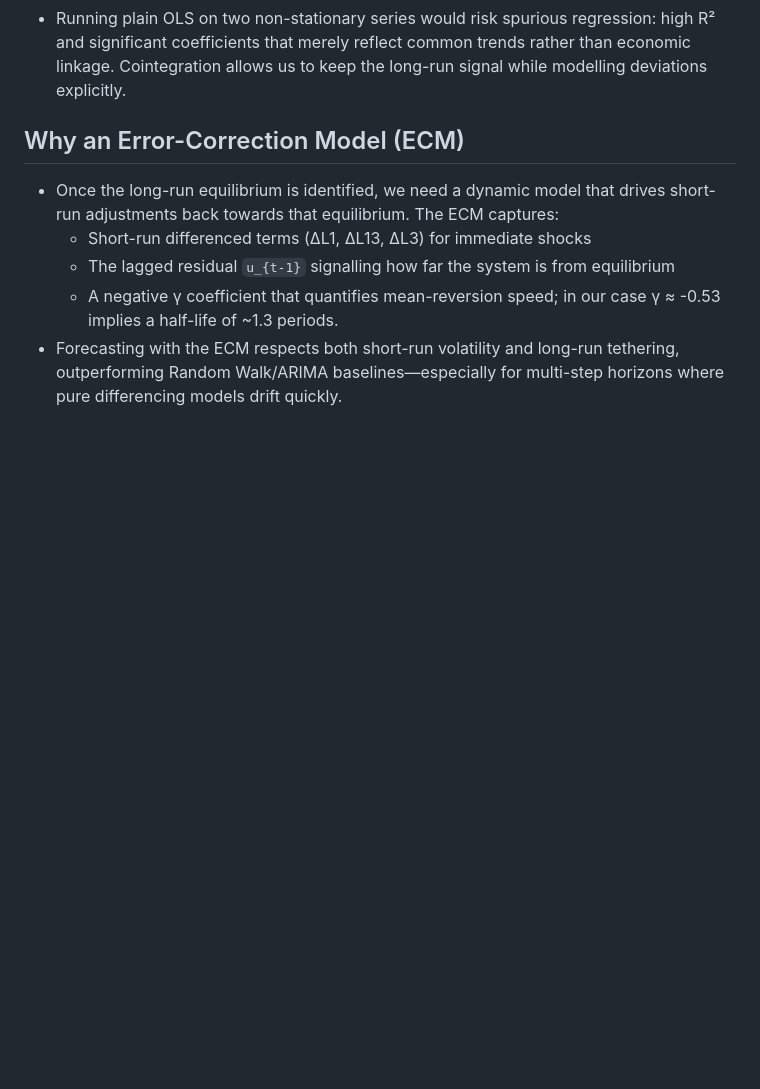
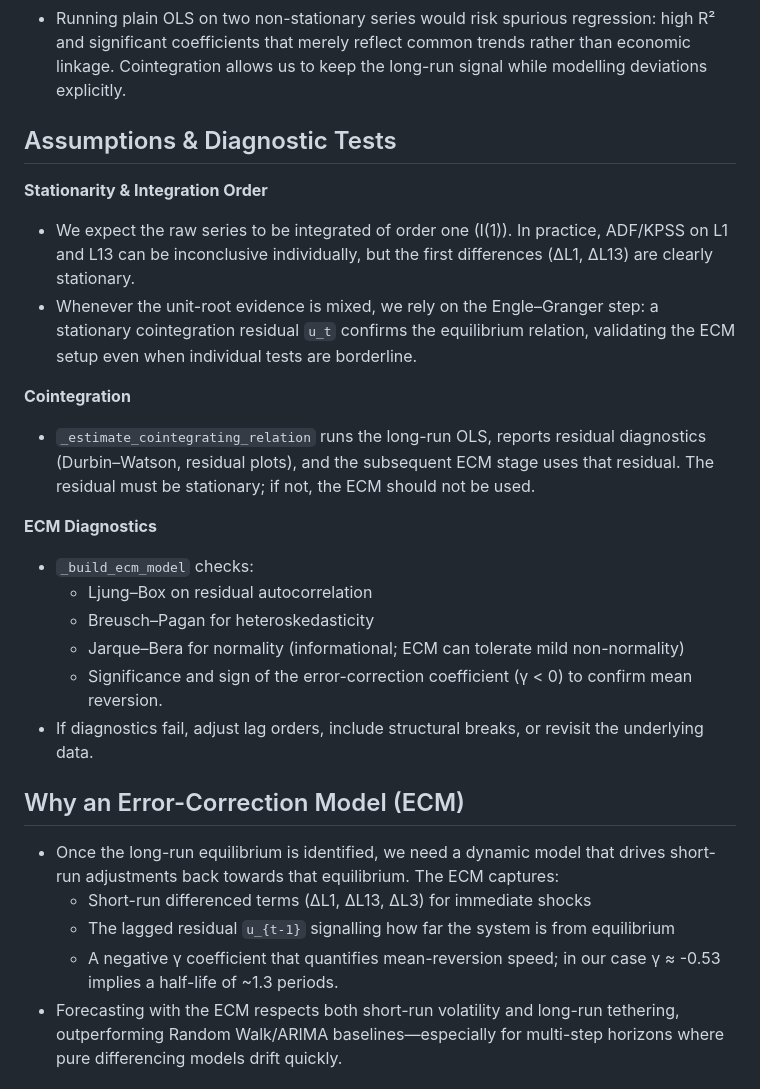
Before and after one commit to sirsir23333/colonial_forecast, a Markdown page: line1_implied/rationale.md, the part around the change. Rendered like a GitHub page; blank space fills up the shorter version.

Commit message:
Add assumptions and diagnostics section to ECM rationale

```diff
--- a/line1_implied/rationale.md
+++ b/line1_implied/rationale.md
@@ -21,6 +21,33 @@ Why Cointegration Matters
   high R² and significant coefficients that merely reflect common trends rather
   than economic linkage. Cointegration allows us to keep the long-run signal
   while modelling deviations explicitly.
+
+Assumptions & Diagnostic Tests
+------------------------------
+**Stationarity & Integration Order**
+- We expect the raw series to be integrated of order one (I(1)). In practice,
+  ADF/KPSS on L1 and L13 can be inconclusive individually, but the first
+  differences (ΔL1, ΔL13) are clearly stationary.
+- Whenever the unit-root evidence is mixed, we rely on the Engle–Granger step:
+  a stationary cointegration residual `u_t` confirms the equilibrium relation,
+  validating the ECM setup even when individual tests are borderline.
+
+**Cointegration**
+- `_estimate_cointegrating_relation` runs the long-run OLS, reports residual
+  diagnostics (Durbin–Watson, residual plots), and the subsequent ECM stage uses
+  that residual. The residual must be stationary; if not, the ECM should not be
+  used.
+
+**ECM Diagnostics**
+- `_build_ecm_model` checks:
+  - Ljung–Box on residual autocorrelation
+  - Breusch–Pagan for heteroskedasticity
+  - Jarque–Bera for normality (informational; ECM can tolerate mild
+    non-normality)
+  - Significance and sign of the error-correction coefficient (γ < 0) to confirm
+    mean reversion.
+- If diagnostics fail, adjust lag orders, include structural breaks, or revisit
+  the underlying data.
 
 Why an Error-Correction Model (ECM)
 -----------------------------------
```
